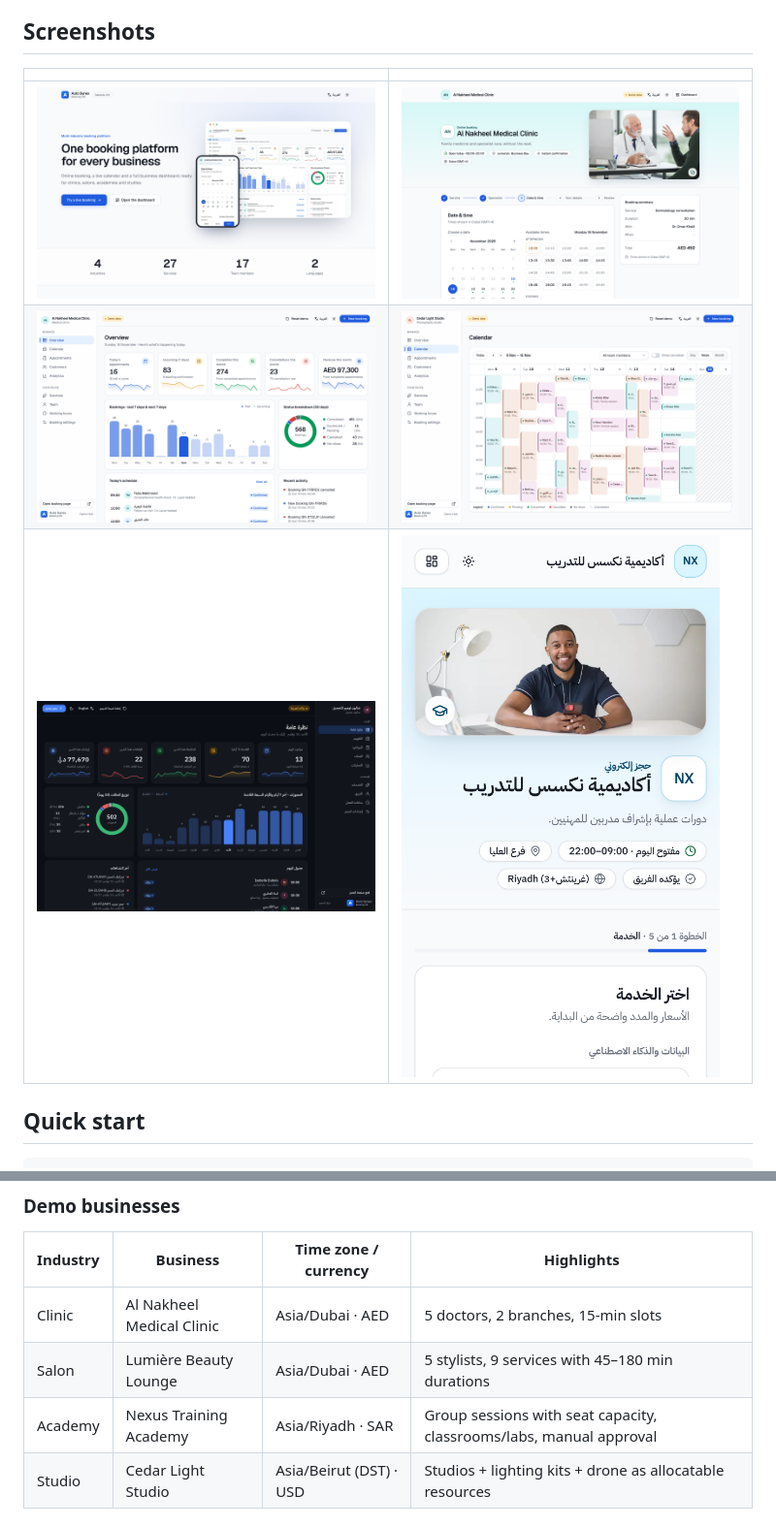
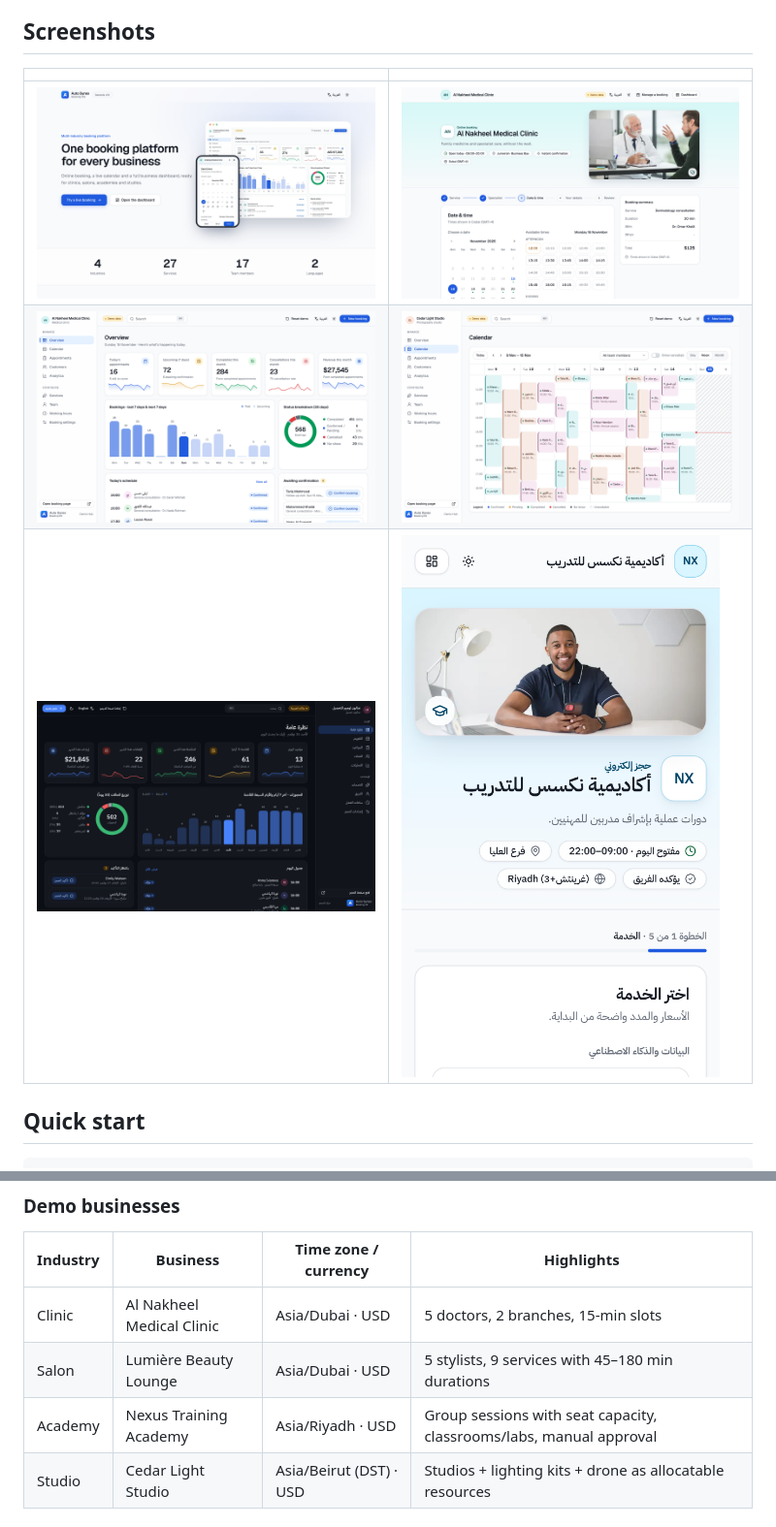
Before and after one commit to alialjamal-ops/Auto_Synex, a Markdown page: genesis/README.md, 2 parts joined by grey strips. Shown at 97% size. GitHub-like rendering; pictures changed too: genesis/docs/screenshots/02-booking-time.png, genesis/docs/screenshots/03-dashboard-overview.png, genesis/docs/screenshots/04-calendar-week.png.

```diff
--- a/genesis/README.md
+++ b/genesis/README.md
@@ -62,9 +62,9 @@ In the dashboard, press **Ctrl/⌘ + K** to search bookings, customers and pages
 
 | Industry | Business | Time zone / currency | Highlights |
 | --- | --- | --- | --- |
-| Clinic | Al Nakheel Medical Clinic | Asia/Dubai · AED | 5 doctors, 2 branches, 15-min slots |
-| Salon | Lumière Beauty Lounge | Asia/Dubai · AED | 5 stylists, 9 services with 45–180 min durations |
-| Academy | Nexus Training Academy | Asia/Riyadh · SAR | Group sessions with seat capacity, classrooms/labs, manual approval |
+| Clinic | Al Nakheel Medical Clinic | Asia/Dubai · USD | 5 doctors, 2 branches, 15-min slots |
+| Salon | Lumière Beauty Lounge | Asia/Dubai · USD | 5 stylists, 9 services with 45–180 min durations |
+| Academy | Nexus Training Academy | Asia/Riyadh · USD | Group sessions with seat capacity, classrooms/labs, manual approval |
 | Studio | Cedar Light Studio | Asia/Beirut (DST) · USD | Studios + lighting kits + drone as allocatable resources |
 
 ### Booking rules enforced
```
Also changed, not shown: 8 other files.
